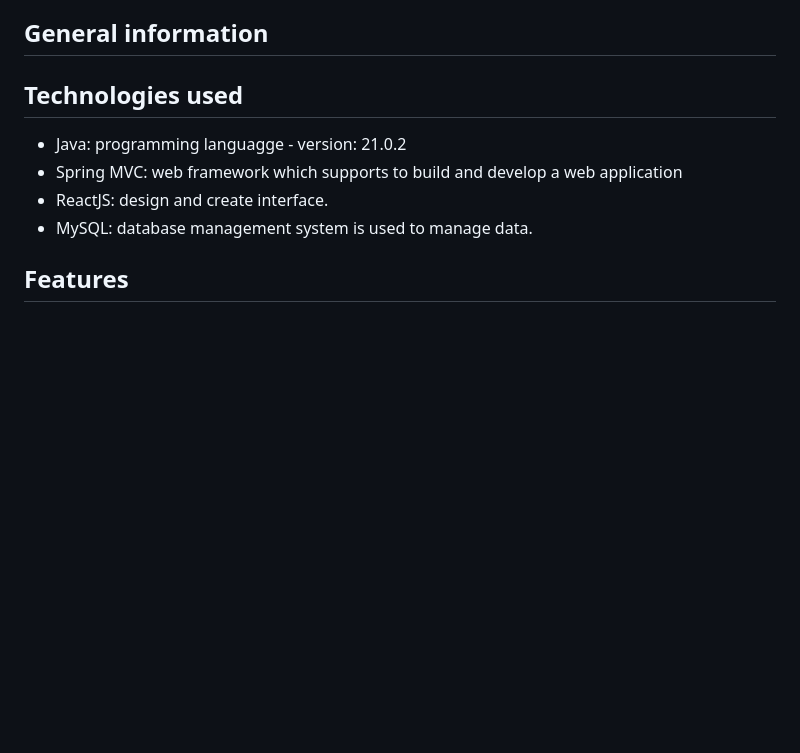
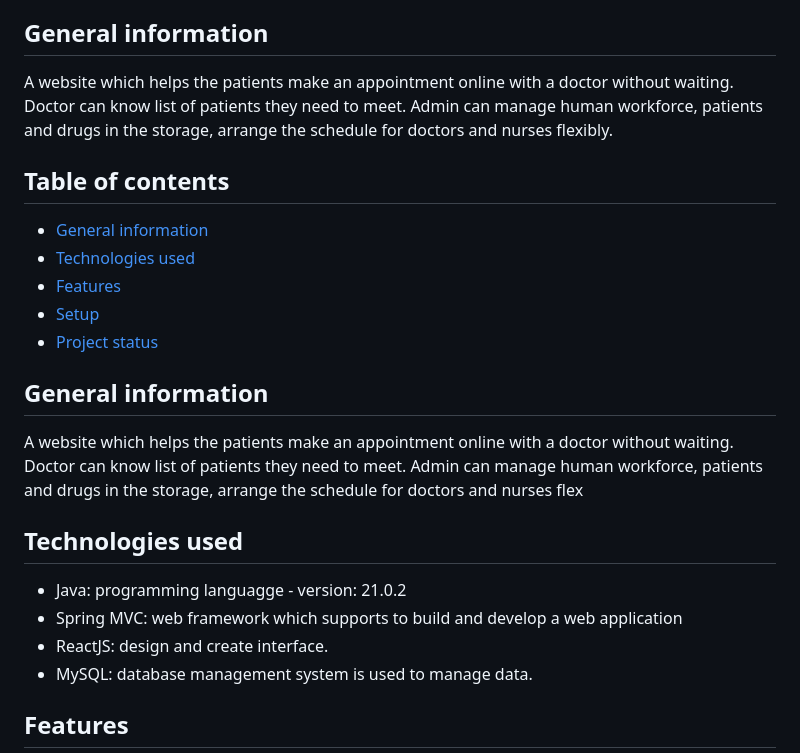
Before and after one commit to phuongflexible/private-clinic-management, a Markdown page: README.md, the part around the change. Drawn GitHub-style; blank space fills up the shorter version.

```diff
--- a/README.md
+++ b/README.md
@@ -7,7 +7,15 @@ A website which supports managing a private clinic.
 * [Setup](#Setup)
 * [Project status](#project-status)
 ## General information
-
+A website which helps the patients make an appointment online with a doctor without waiting. Doctor can know list of patients they need to meet. Admin can manage human workforce, patients and drugs in the storage, arrange the schedule for doctors and nurses flexibly.
+## Table of contents
+* [General information](#general-information)
+* [Technologies used](#technogies-used)
+* [Features](#features)
+* [Setup](#Setup)
+* [Project status](#project-status)
+## General information
+A website which helps the patients make an appointment online with a doctor without waiting. Doctor can know list of patients they need to meet. Admin can manage human workforce, patients and drugs in the storage, arrange the schedule for doctors and nurses flex
 ## Technologies used
 - Java: programming languagge - version: 21.0.2
 - Spring MVC: web framework which supports to build and develop a web application
```
